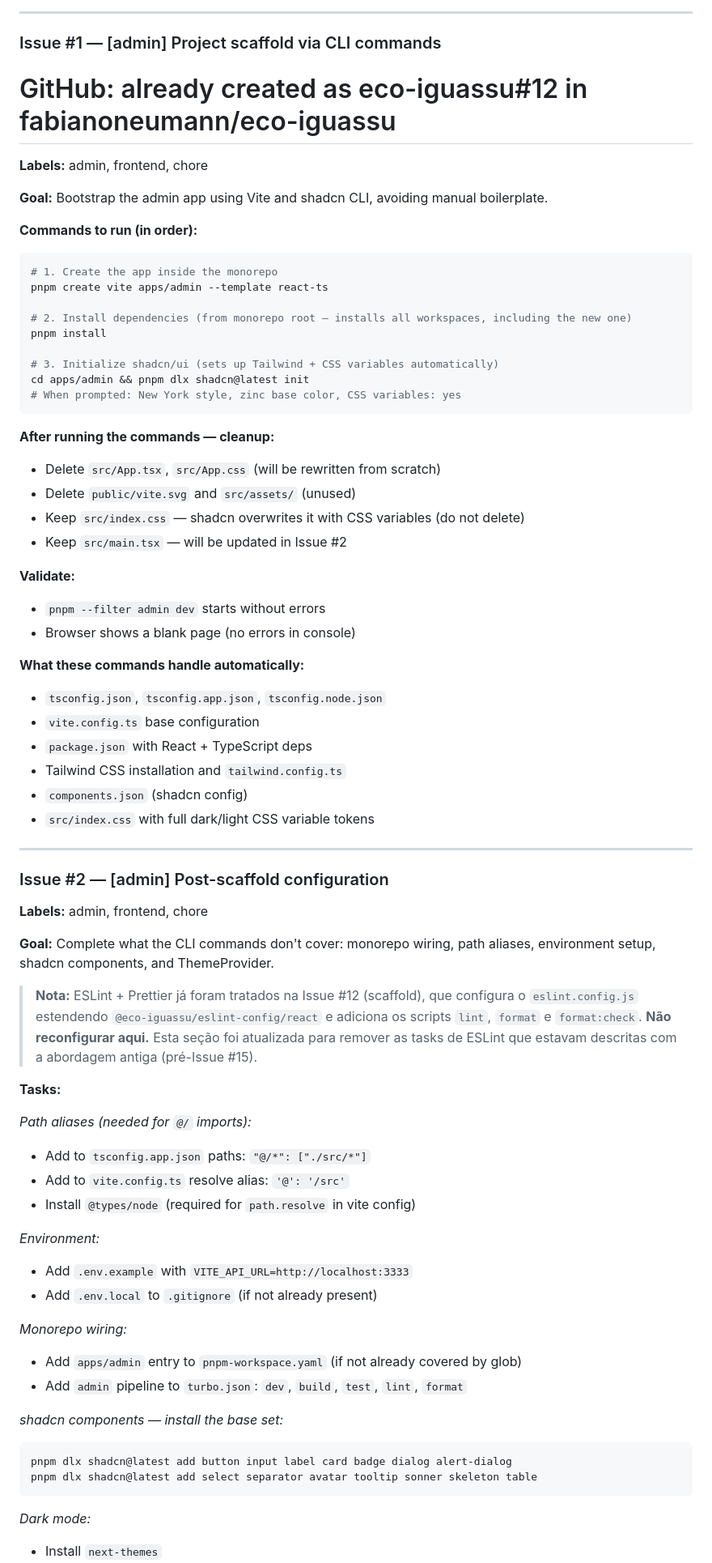
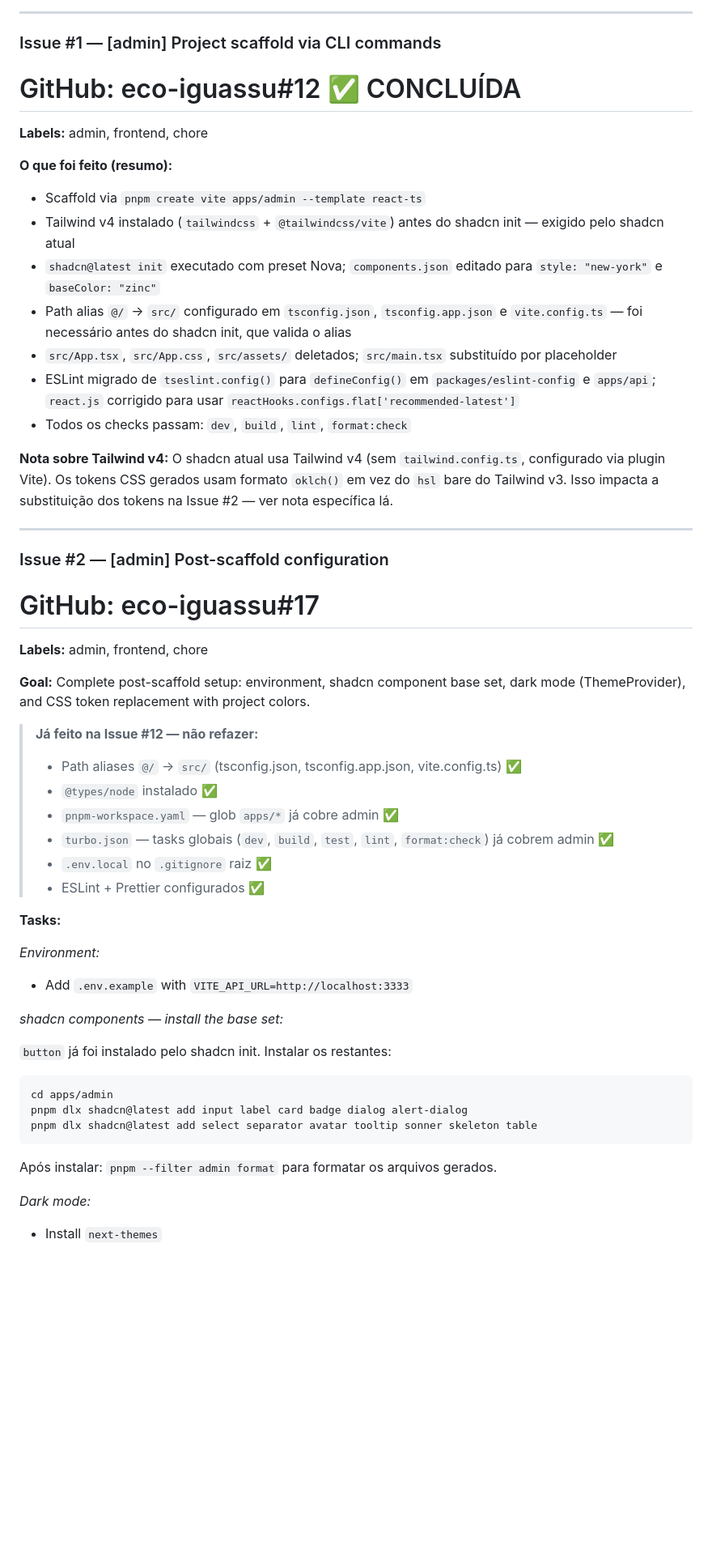
Before and after one commit to fabianoneumann/launchpad, a Markdown page: apps/admin/issues-plan.md, the part around one of its changes. Shown at 81% size. Rendered like a GitHub page; blank space fills up the shorter version.

Commit message:
docs(admin): update issues-plan — mark #12 done, align #2 with actual state
Mark Issue #1 (eco-iguassu#12) as completed with a summary of what was
actually done (Tailwind v4, path aliases moved here, ESLint migration).
Update Issue #2 (eco-iguassu#17) to remove tasks already handled in #12
and add Tailwind v4 oklch token conversion note.

Co-Authored-By: Claude Sonnet 4.6 <noreply@anthropic.com>

````diff
--- a/apps/admin/issues-plan.md
+++ b/apps/admin/issues-plan.md
@@ -8,72 +8,51 @@
 ---
 
 ### Issue #1 — [admin] Project scaffold via CLI commands
-# GitHub: already created as eco-iguassu#12 in fabianoneumann/eco-iguassu
+# GitHub: eco-iguassu#12 ✅ CONCLUÍDA
 **Labels:** admin, frontend, chore
 
-**Goal:** Bootstrap the admin app using Vite and shadcn CLI, avoiding manual boilerplate.
+**O que foi feito (resumo):**
+- Scaffold via `pnpm create vite apps/admin --template react-ts`
+- Tailwind v4 instalado (`tailwindcss` + `@tailwindcss/vite`) antes do shadcn init — exigido pelo shadcn atual
+- `shadcn@latest init` executado com preset Nova; `components.json` editado para `style: "new-york"` e `baseColor: "zinc"`
+- Path alias `@/` → `src/` configurado em `tsconfig.json`, `tsconfig.app.json` e `vite.config.ts` — foi necessário antes do shadcn init, que valida o alias
+- `src/App.tsx`, `src/App.css`, `src/assets/` deletados; `src/main.tsx` substituído por placeholder
+- ESLint migrado de `tseslint.config()` para `defineConfig()` em `packages/eslint-config` e `apps/api`; `react.js` corrigido para usar `reactHooks.configs.flat['recommended-latest']`
+- Todos os checks passam: `dev`, `build`, `lint`, `format:check`
 
-**Commands to run (in order):**
-```bash
-# 1. Create the app inside the monorepo
-pnpm create vite apps/admin --template react-ts
-
-# 2. Install dependencies (from monorepo root — installs all workspaces, including the new one)
-pnpm install
-
-# 3. Initialize shadcn/ui (sets up Tailwind + CSS variables automatically)
-cd apps/admin && pnpm dlx shadcn@latest init
-# When prompted: New York style, zinc base color, CSS variables: yes
-```
-
-**After running the commands — cleanup:**
-- Delete `src/App.tsx`, `src/App.css` (will be rewritten from scratch)
-- Delete `public/vite.svg` and `src/assets/` (unused)
-- Keep `src/index.css` — shadcn overwrites it with CSS variables (do not delete)
-- Keep `src/main.tsx` — will be updated in Issue #2
-
-**Validate:**
-- `pnpm --filter admin dev` starts without errors
-- Browser shows a blank page (no errors in console)
-
-**What these commands handle automatically:**
-- `tsconfig.json`, `tsconfig.app.json`, `tsconfig.node.json`
-- `vite.config.ts` base configuration
-- `package.json` with React + TypeScript deps
-- Tailwind CSS installation and `tailwind.config.ts`
-- `components.json` (shadcn config)
-- `src/index.css` with full dark/light CSS variable tokens
+**Nota sobre Tailwind v4:** O shadcn atual usa Tailwind v4 (sem `tailwind.config.ts`, configurado via plugin Vite). Os tokens CSS gerados usam formato `oklch()` em vez do `hsl` bare do Tailwind v3. Isso impacta a substituição dos tokens na Issue #2 — ver nota específica lá.
 
 ---
 
 ### Issue #2 — [admin] Post-scaffold configuration
+# GitHub: eco-iguassu#17
 **Labels:** admin, frontend, chore
 
-**Goal:** Complete what the CLI commands don't cover: monorepo wiring, path aliases,
-environment setup, shadcn components, and ThemeProvider.
+**Goal:** Complete post-scaffold setup: environment, shadcn component base set,
+dark mode (ThemeProvider), and CSS token replacement with project colors.
 
-> **Nota:** ESLint + Prettier já foram tratados na Issue #12 (scaffold), que configura o `eslint.config.js` estendendo `@eco-iguassu/eslint-config/react` e adiciona os scripts `lint`, `format` e `format:check`. **Não reconfigurar aqui.** Esta seção foi atualizada para remover as tasks de ESLint que estavam descritas com a abordagem antiga (pré-Issue #15).
+> **Já feito na Issue #12 — não refazer:**
+> - Path aliases `@/` → `src/` (tsconfig.json, tsconfig.app.json, vite.config.ts) ✅
+> - `@types/node` instalado ✅
+> - `pnpm-workspace.yaml` — glob `apps/*` já cobre admin ✅
+> - `turbo.json` — tasks globais (`dev`, `build`, `test`, `lint`, `format:check`) já cobrem admin ✅
+> - `.env.local` no `.gitignore` raiz ✅
+> - ESLint + Prettier configurados ✅
 
 **Tasks:**
 
-*Path aliases (needed for `@/` imports):*
-- Add to `tsconfig.app.json` paths: `"@/*": ["./src/*"]`
-- Add to `vite.config.ts` resolve alias: `'@': '/src'`
-- Install `@types/node` (required for `path.resolve` in vite config)
-
 *Environment:*
 - Add `.env.example` with `VITE_API_URL=http://localhost:3333`
-- Add `.env.local` to `.gitignore` (if not already present)
-
-*Monorepo wiring:*
-- Add `apps/admin` entry to `pnpm-workspace.yaml` (if not already covered by glob)
-- Add `admin` pipeline to `turbo.json`: `dev`, `build`, `test`, `lint`, `format`
 
 *shadcn components — install the base set:*
+
+`button` já foi instalado pelo shadcn init. Instalar os restantes:
 ```bash
-pnpm dlx shadcn@latest add button input label card badge dialog alert-dialog
+cd apps/admin
+pnpm dlx shadcn@latest add input label card badge dialog alert-dialog
 pnpm dlx shadcn@latest add select separator avatar tooltip sonner skeleton table
 ```
+Após instalar: `pnpm --filter admin format` para formatar os arquivos gerados.
 
 *Dark mode:*
 - Install `next-themes`
````
Also changed, not shown: other parts of apps/admin/issues-plan.md (+25 -15 lines).
